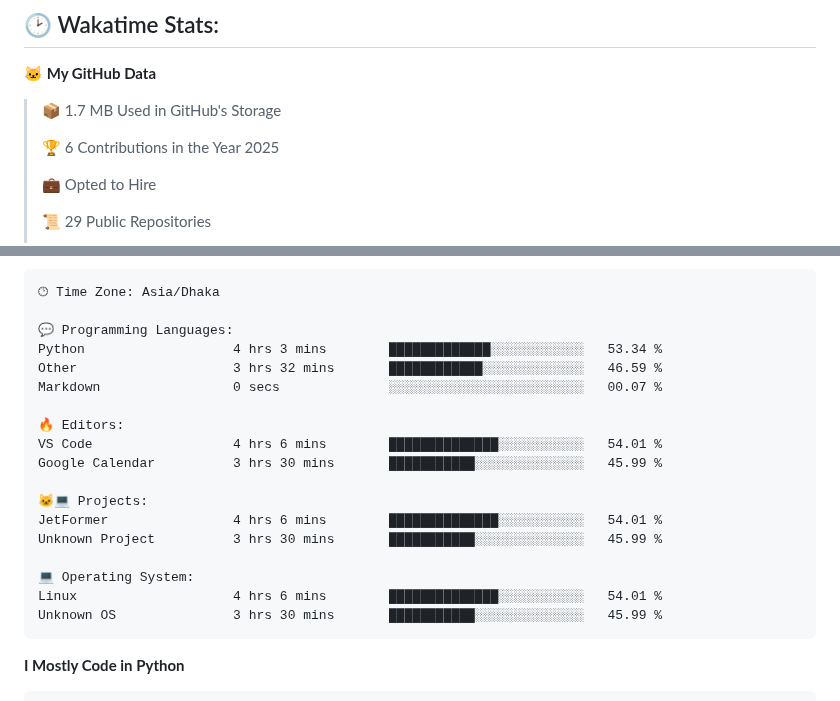
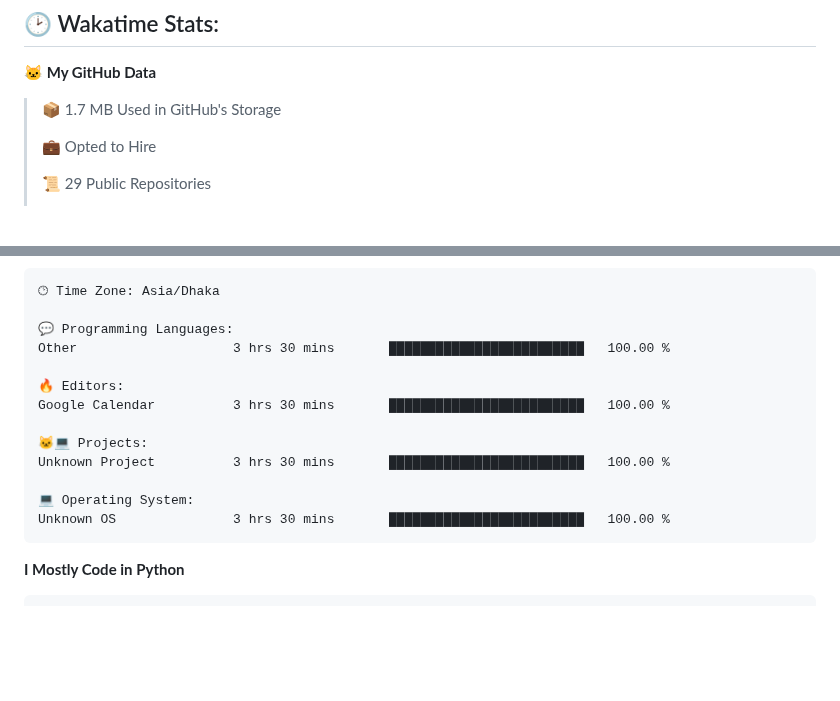
Before and after one commit to mirsazzathossain/mirsazzathossain, a Markdown page: README.md, 2 parts joined by grey strips. Drawn GitHub-style; blank space fills up the shorter version.

Commit message:
Updated with Dev Metrics

````diff
--- a/README.md
+++ b/README.md
@@ -147,8 +147,6 @@ Feel free to reach out to discuss **ideas** or ask research-related questions
 
 > 📦 1.7 MB Used in GitHub's Storage
  >
-> 🏆 6 Contributions in the Year 2025
- >
 > 💼 Opted to Hire
  >
 > 📜 29 Public Repositories
@@ -182,21 +180,16 @@ Sunday                   1119 commits        ███░░░░░░░░
 🕑︎ Time Zone: Asia/Dhaka
 
 💬 Programming Languages:
-Python                   4 hrs 3 mins        █████████████░░░░░░░░░░░░   53.34 %
-Other                    3 hrs 32 mins       ████████████░░░░░░░░░░░░░   46.59 %
-Markdown                 0 secs              ░░░░░░░░░░░░░░░░░░░░░░░░░   00.07 %
+Other                    3 hrs 30 mins       █████████████████████████   100.00 %
 
 🔥 Editors:
-VS Code                  4 hrs 6 mins        ██████████████░░░░░░░░░░░   54.01 %
-Google Calendar          3 hrs 30 mins       ███████████░░░░░░░░░░░░░░   45.99 %
+Google Calendar          3 hrs 30 mins       █████████████████████████   100.00 %
 
 🐱‍💻 Projects:
-JetFormer                4 hrs 6 mins        ██████████████░░░░░░░░░░░   54.01 %
-Unknown Project          3 hrs 30 mins       ███████████░░░░░░░░░░░░░░   45.99 %
+Unknown Project          3 hrs 30 mins       █████████████████████████   100.00 %
 
 💻 Operating System:
-Linux                    4 hrs 6 mins        ██████████████░░░░░░░░░░░   54.01 %
-Unknown OS               3 hrs 30 mins       ███████████░░░░░░░░░░░░░░   45.99 %
+Unknown OS               3 hrs 30 mins       █████████████████████████   100.00 %
 ```
 
 **I Mostly Code in Python**
````
